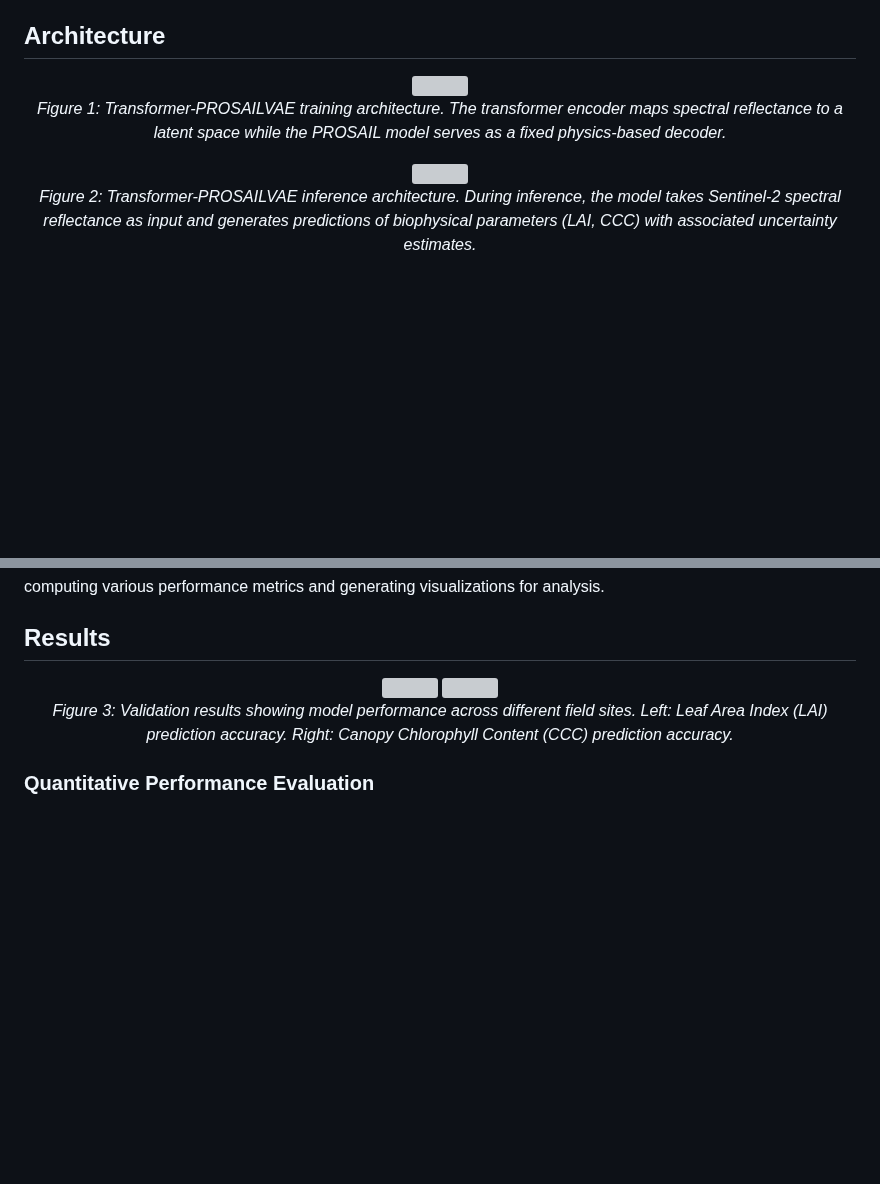
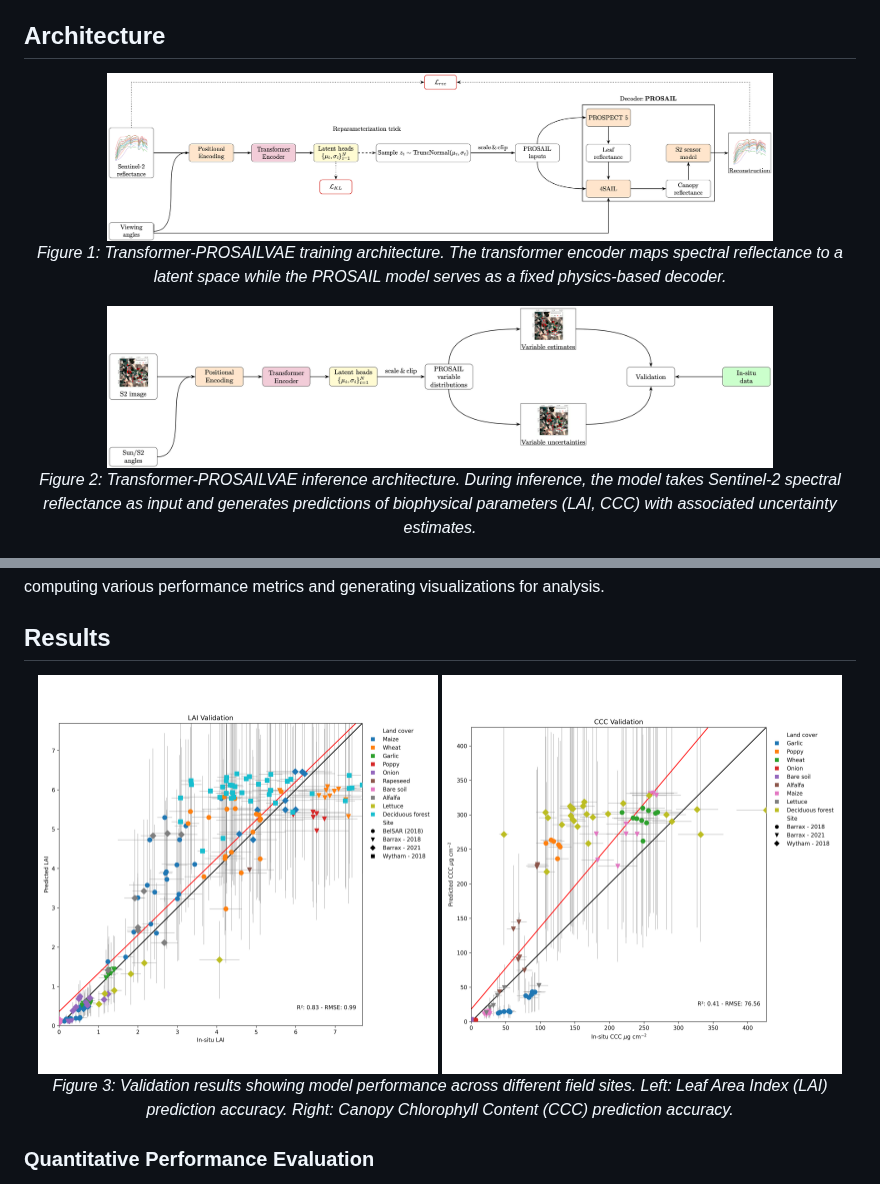
Before and after one commit to pmensah28/transformer-prosailvae, a Markdown page: README.md, 2 parts joined by grey strips. GitHub-like rendering; blank space fills up the shorter version; grey boxes are pictures that could not be loaded.

Commit message:
UPDATE: readme file

```diff
--- a/README.md
+++ b/README.md
@@ -17,14 +17,14 @@ Transformer-VAE combines the power of transformer architecture with physics-base
 ## Architecture
 
 <p align="center">
-<img src="assets/architecture/training.png" width="80%" />
+<img src="tvae/assets/architecture/training.png" width="80%" />
 <br>
 <em>Figure 1: Transformer-PROSAILVAE training architecture. The transformer encoder maps spectral reflectance to a latent space while the PROSAIL model serves as a fixed physics-based decoder.</em>
 </p>
 
 
 <p align="center">
-<img src="assets/architecture/inference.png" width="80%" />
+<img src="tvae/assets/architecture/inference.png" width="80%" />
 <br>
 <em>Figure 2: Transformer-PROSAILVAE inference architecture. During inference, the model takes Sentinel-2 spectral reflectance as input and generates predictions of biophysical parameters (LAI, CCC) with associated uncertainty estimates.</em>
 </p>
@@ -162,7 +162,7 @@ The validation process evaluates the model against ground truth measurements fro
 ## Results
 
 <p align="center">
-<img src="assets/plots/combined_lai_validation_20250427_202455.png" width="48%" /> <img src="assets/plots/combined_ccc_validation_20250427_202455.png" width="48%" />
+<img src="tvae/assets/plots/combined_lai_validation_20250427_202455.png" width="48%" /> <img src="tvae/assets/plots/combined_ccc_validation_20250427_202455.png" width="48%" />
 <br>
 <em>Figure 3: Validation results showing model performance across different field sites. Left: Leaf Area Index (LAI) prediction accuracy. Right: Canopy Chlorophyll Content (CCC) prediction accuracy.</em>
 </p>
```
